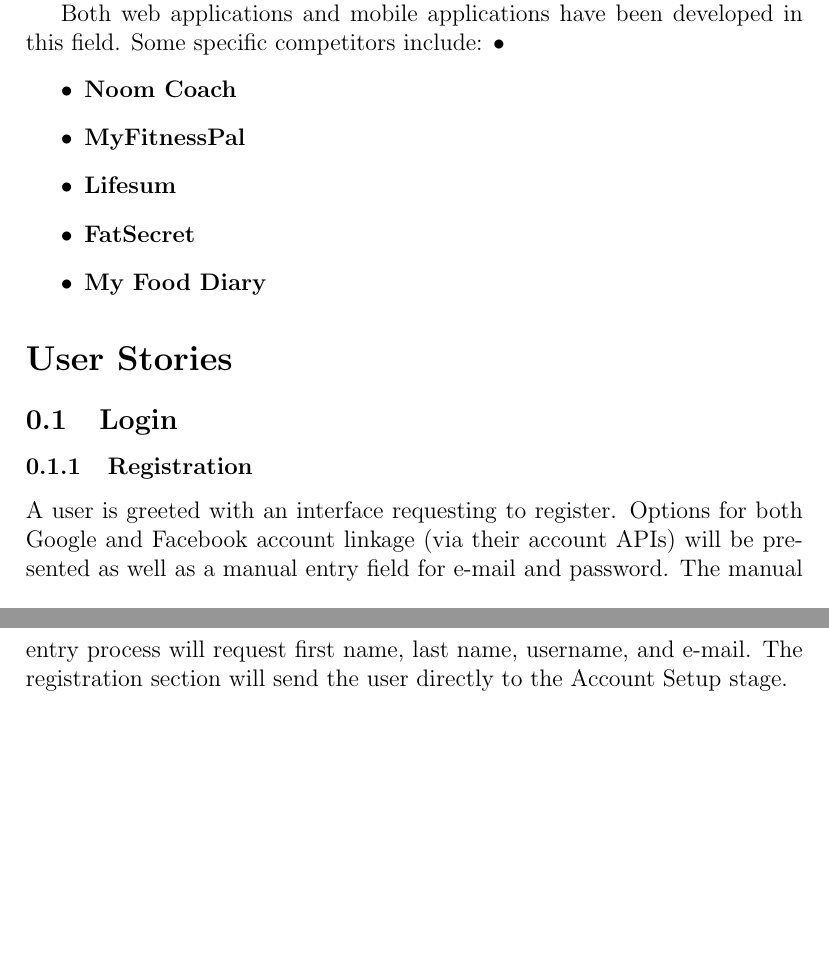
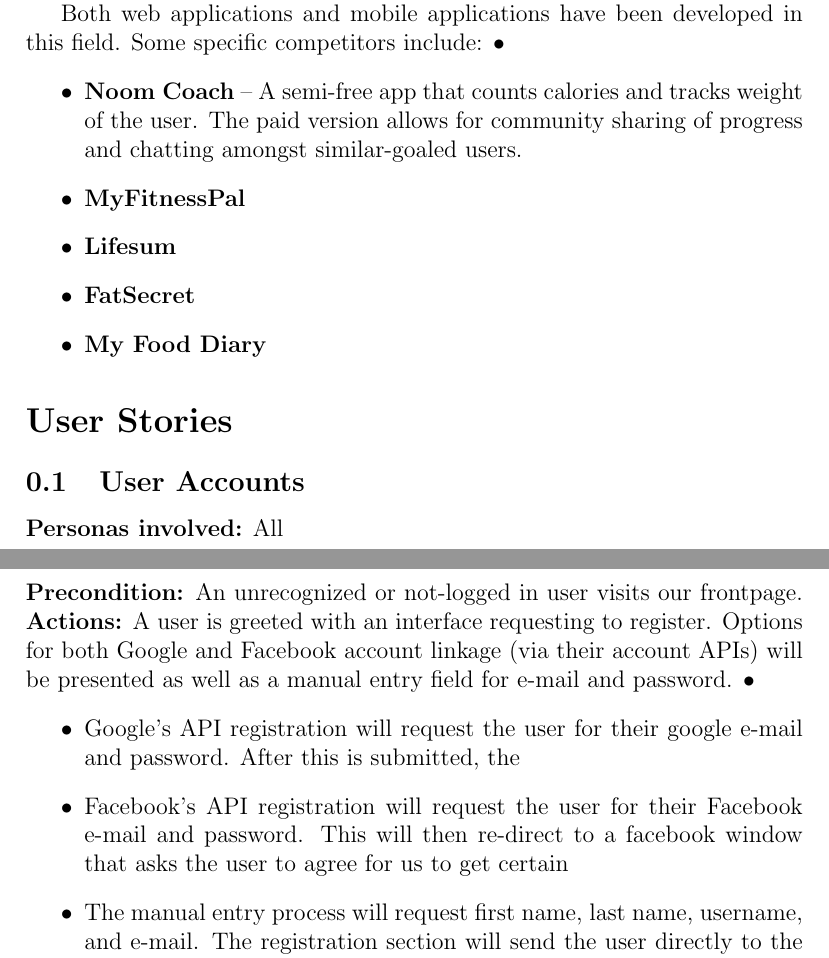
Before and after one commit to Hedekar/chomp, a LaTeX document (RequirementsDocs/Requirements.tex): two parts of pages 2 and 3 of 4, joined at a grey line, cut so that both start at the same text, the shorter picture padded with empty space. Compiled offline with pdfLaTeX.

Commit message:
Adjusted Stories to format described in class

```diff
--- a/RequirementsDocs/Requirements.tex
+++ b/RequirementsDocs/Requirements.tex
@@ -19,18 +19,25 @@
 Many other meal-tracking services already exist.  Some have multiple million downloads and users.  The majority of these however are very specific in scope, with only calories being counted or with a focus on reporting all the nutritional numbers at once.  The large majority of these applications are targeting weight loss customers, and not an everyday user.
 
 Both web applications and mobile applications have been developed in this field.  Some specific competitors include: \begin{list}{•}{•}
-\item \textbf{Noom Coach}
+\item \textbf{Noom Coach} -- A semi-free app that counts calories and tracks weight of the user.  The paid version allows for community sharing of progress and chatting amongst similar-goaled users.
 \item \textbf{MyFitnessPal}
 \item \textbf{Lifesum}
 \item \textbf{FatSecret}
 \item \textbf{My Food Diary}
 \end{list}
 \section*{User Stories}
-\subsection{Login}
+% to include in each story: Name/Description, Actors/Personas, Precondition/trigger, Actions/Post Condition, Acceptance Criteria, Tests
+\subsection{User Accounts}
+\textbf{Personas involved:} All
 \subsubsection{Registration}
-A user is greeted with an interface requesting to register.  Options for both Google and Facebook account linkage (via their account APIs) will be presented as well as a manual entry field for e-mail and password.  The manual entry process will request first name, last name, username, and e-mail.  The registration section will send the user directly to the Account Setup stage.
+\textbf{Precondition:} An unrecognized or not-logged in user visits our frontpage.
+\textbf{Actions:} A user is greeted with an interface requesting to register.  Options for both Google and Facebook account linkage (via their account APIs) will be presented as well as a manual entry field for e-mail and password. \begin{list}{•}{•}
+\item Google's API registration will request the user for their google e-mail and password.  After this is submitted, the
+\item Facebook's API registration will request the user for their Facebook e-mail and password.  This will then re-direct to a facebook window that asks the user to agree for us to get certain
+\item The manual entry process will request first name, last name, username, and e-mail.  The registration section will send the user directly to the Account Setup stage.
+
+\end{list}
 \subsubsection{Account Setup}
-
 \subsubsection{Login}
 
 \subsubsection{Logout}
```
Also changed, not shown: RequirementsDocs/Requirements.pdf.
